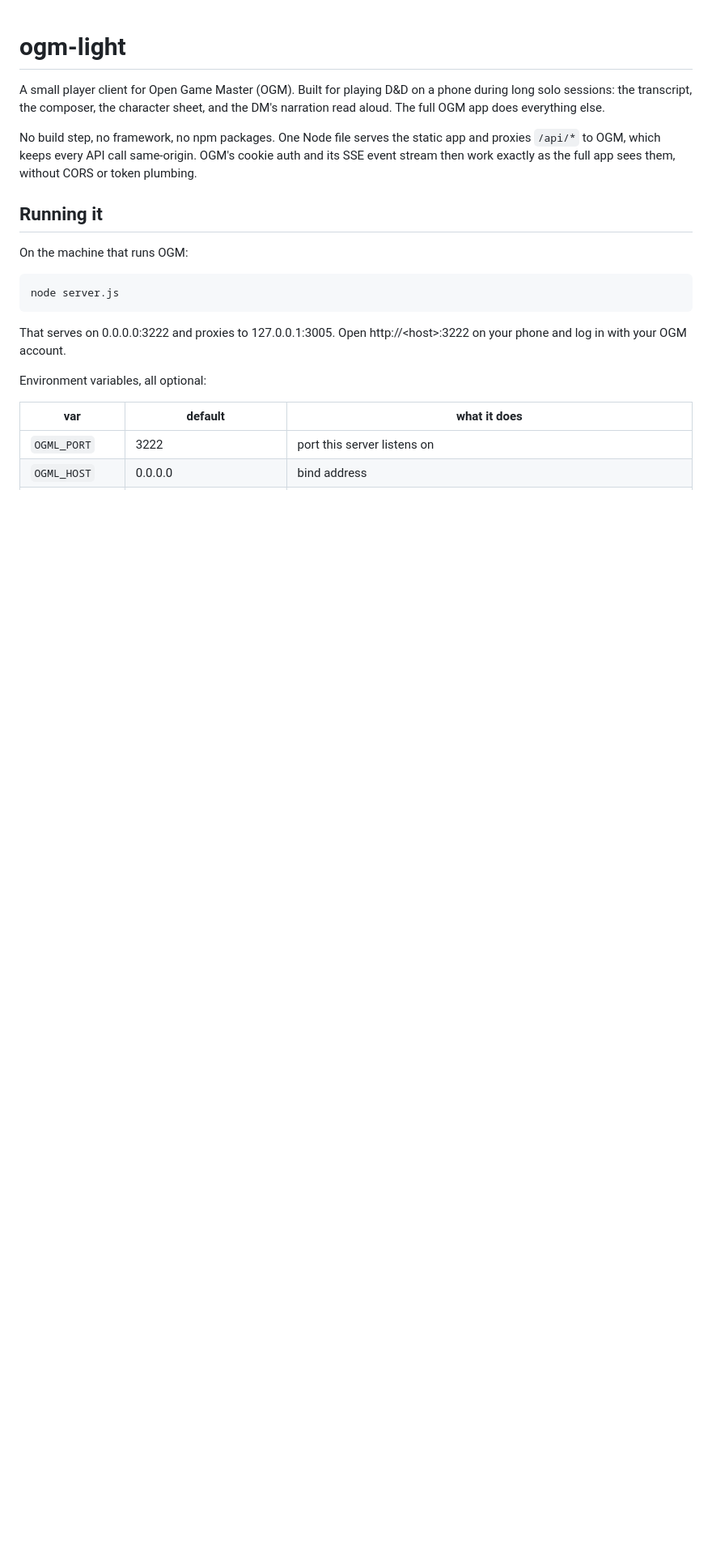
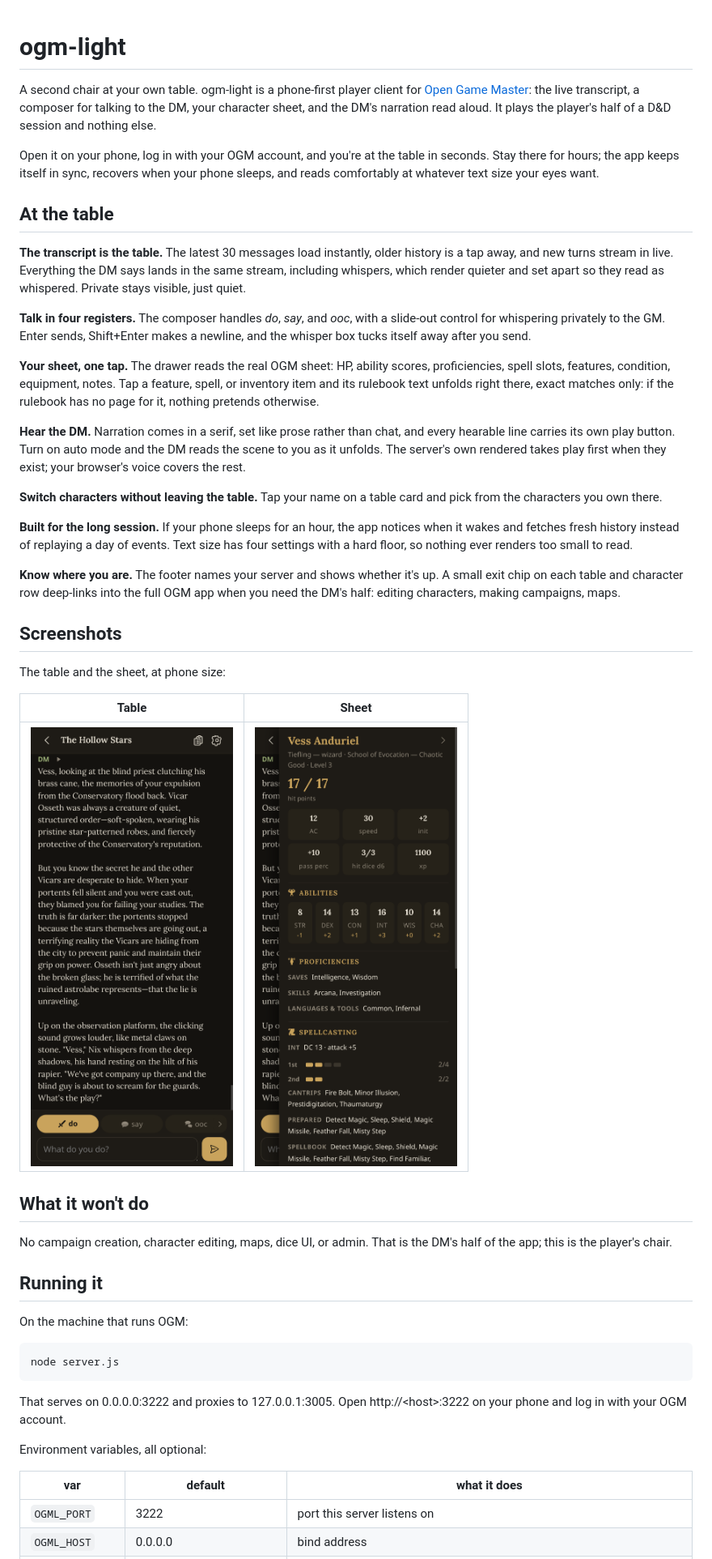
Before and after one commit to halr9000/ogm-light, a Markdown page: README.md, the part around one of its changes. Shown at 81% size. GitHub-like rendering; blank space fills up the shorter version.

Commit message:
readme: lead with the product — the session, the seat, the voice; engineering moved below the fold

```diff
--- a/README.md
+++ b/README.md
@@ -1,14 +1,65 @@
 # ogm-light
 
-A small player client for Open Game Master (OGM). Built for playing D&D on
-a phone during long solo sessions: the transcript, the composer, the
-character sheet, and the DM's narration read aloud. The full OGM app does
-everything else.
+A second chair at your own table. ogm-light is a phone-first player client
+for [Open Game Master](https://opengamemaster.com): the live transcript, a
+composer for talking to the DM, your character sheet, and the DM's
+narration read aloud. It plays the player's half of a D&D session and
+nothing else.
 
-No build step, no framework, no npm packages. One Node file serves the
-static app and proxies `/api/*` to OGM, which keeps every API call
-same-origin. OGM's cookie auth and its SSE event stream then work exactly
-as the full app sees them, without CORS or token plumbing.
+Open it on your phone, log in with your OGM account, and you're at the
+table in seconds. Stay there for hours; the app keeps itself in sync,
+recovers when your phone sleeps, and reads comfortably at whatever text
+size your eyes want.
+
+## At the table
+
+**The transcript is the table.** The latest 30 messages load instantly,
+older history is a tap away, and new turns stream in live. Everything the
+DM says lands in the same stream, including whispers, which render quieter
+and set apart so they read as whispered. Private stays visible, just quiet.
+
+**Talk in four registers.** The composer handles *do*, *say*, and *ooc*,
+with a slide-out control for whispering privately to the GM. Enter sends,
+Shift+Enter makes a newline, and the whisper box tucks itself away after
+you send.
+
+**Your sheet, one tap.** The drawer reads the real OGM sheet: HP, ability
+scores, proficiencies, spell slots, features, condition, equipment, notes.
+Tap a feature, spell, or inventory item and its rulebook text unfolds right
+there, exact matches only: if the rulebook has no page for it, nothing
+pretends otherwise.
+
+**Hear the DM.** Narration comes in a serif, set like prose rather than
+chat, and every hearable line carries its own play button. Turn on auto
+mode and the DM reads the scene to you as it unfolds. The server's own
+rendered takes play first when they exist; your browser's voice covers the
+rest.
+
+**Switch characters without leaving the table.** Tap your name on a table
+card and pick from the characters you own there.
+
+**Built for the long session.** If your phone sleeps for an hour, the app
+notices when it wakes and fetches fresh history instead of replaying a day
+of events. Text size has four settings with a hard floor, so nothing ever
+renders too small to read.
+
+**Know where you are.** The footer names your server and shows whether
+it's up. A small exit chip on each table and character row deep-links into
+the full OGM app when you need the DM's half: editing characters, making
+campaigns, maps.
+
+## Screenshots
+
+The table and the sheet, at phone size:
+
+| Table | Sheet |
+| :---: | :---: |
+| <img src="docs/screenshot-main.png" width="250" alt="The table, mid-scene"> | <img src="docs/screenshot-sheet.png" width="250" alt="The character sheet"> |
+
+## What it won't do
+
+No campaign creation, character editing, maps, dice UI, or admin. That is
+the DM's half of the app; this is the player's chair.
 
 ## Running it
 
```
Also changed, not shown: other parts of README.md (+9 -39 lines).
